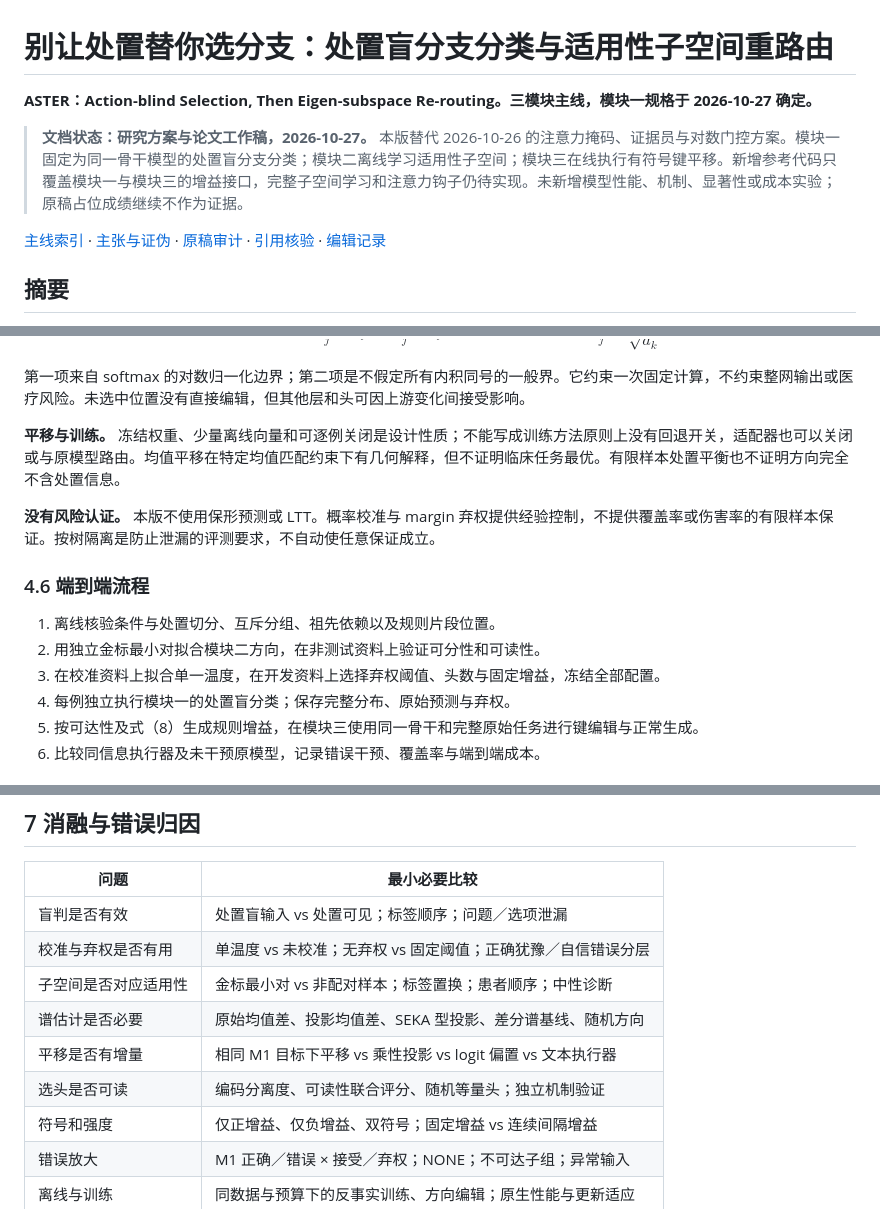
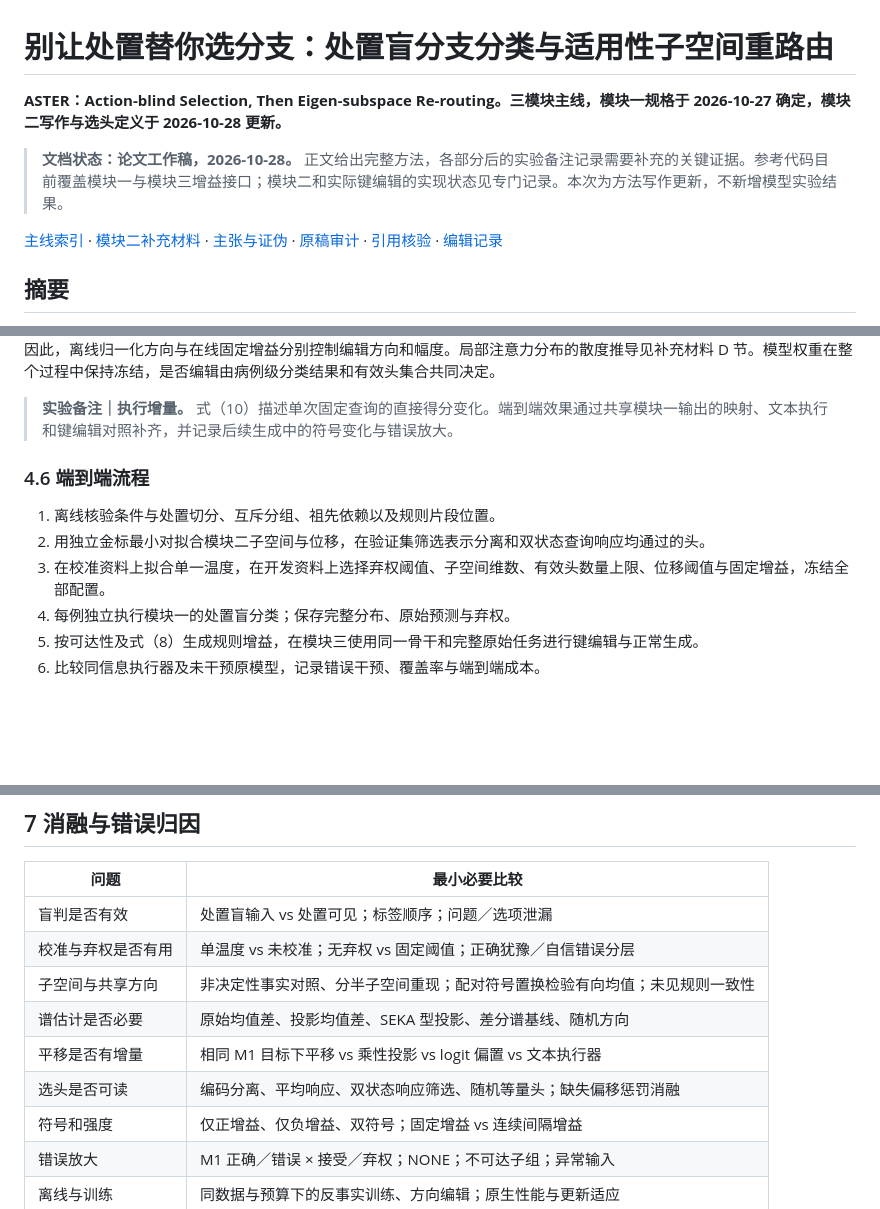
Before and after one commit to chunxi-alpc/TRIAGE, a Markdown page: docs/ASTER/manuscript.zh.md, 3 parts joined by grey strips. GitHub-like rendering; blank space fills up the shorter version.

```diff
--- a/docs/ASTER/manuscript.zh.md
+++ b/docs/ASTER/manuscript.zh.md
@@ -1,10 +1,10 @@
 # 别让处置替你选分支：处置盲分支分类与适用性子空间重路由
 
-**ASTER：Action-blind Selection, Then Eigen-subspace Re-routing。三模块主线，模块一规格于 2026-10-27 确定。**
+**ASTER：Action-blind Selection, Then Eigen-subspace Re-routing。三模块主线，模块一规格于 2026-10-27 确定，模块二写作与选头定义于 2026-10-28 更新。**
 
-> **文档状态：研究方案与论文工作稿，2026-10-27。** 本版替代 2026-10-26 的注意力掩码、证据员与对数门控方案。模块一固定为同一骨干模型的处置盲分支分类；模块二离线学习适用性子空间；模块三在线执行有符号键平移。新增参考代码只覆盖模块一与模块三的增益接口，完整子空间学习和注意力钩子仍待实现。未新增模型性能、机制、显著性或成本实验；原稿占位成绩继续不作为证据。
+> **文档状态：论文工作稿，2026-10-28。** 正文给出完整方法，各部分后的实验备注记录需要补充的关键证据。参考代码目前覆盖模块一与模块三增益接口；模块二和实际键编辑的实现状态见专门记录。本次为方法写作更新，不新增模型实验结果。
 
-[主线索引](README.md) · [主张与证伪](claims-and-falsification.zh.md) · [原稿审计](audit.zh.md) · [引用核验](references-to-verify.zh.md) · [编辑记录](editorial-notes.zh.md)
+[主线索引](README.md) · [模块二补充材料](module2-supplement.zh.md) · [主张与证伪](claims-and-falsification.zh.md) · [原稿审计](audit.zh.md) · [引用核验](references-to-verify.zh.md) · [编辑记录](editorial-notes.zh.md)
 
 ## 摘要
 
@@ -439,16 +492,14 @@ $$
 $$
 
-第一项来自 softmax 的对数归一化边界；第二项是不假定所有内积同号的一般界。它约束一次固定计算，不约束整网输出或医疗风险。未选中位置没有直接编辑，但其他层和头可因上游变化间接受影响。
+因此，离线归一化方向与在线固定增益分别控制编辑方向和幅度。局部注意力分布的散度推导见补充材料 D 节。模型权重在整个过程中保持冻结，是否编辑由病例级分类结果和有效头集合共同决定。
 
-**平移与训练。** 冻结权重、少量离线向量和可逐例关闭是设计性质；不能写成训练方法原则上没有回退开关，适配器也可以关闭或与原模型路由。均值平移在特定均值匹配约束下有几何解释，但不证明临床任务最优。有限样本处置平衡也不证明方向完全不含处置信息。
-
-**没有风险认证。** 本版不使用保形预测或 LTT。概率校准与 margin 弃权提供经验控制，不提供覆盖率或伤害率的有限样本保证。按树隔离是防止泄漏的评测要求，不自动使任意保证成立。
+> **实验备注｜执行增量。** 式（10）描述单次固定查询的直接得分变化。端到端效果通过共享模块一输出的映射、文本执行和键编辑对照补齐，并记录后续生成中的符号变化与错误放大。
 
 ### 4.6 端到端流程
 
 1. 离线核验条件与处置切分、互斥分组、祖先依赖以及规则片段位置。
-2. 用独立金标最小对拟合模块二方向，在非测试资料上验证可分性和可读性。
-3. 在校准资料上拟合单一温度，在开发资料上选择弃权阈值、头数与固定增益，冻结全部配置。
+2. 用独立金标最小对拟合模块二子空间与位移，在验证集筛选表示分离和双状态查询响应均通过的头。
+3. 在校准资料上拟合单一温度，在开发资料上选择弃权阈值、子空间维数、有效头数量上限、位移阈值与固定增益，冻结全部配置。
 4. 每例独立执行模块一的处置盲分类；保存完整分布、原始预测与弃权。
 5. 按可达性及式（8）生成规则增益，在模块三使用同一骨干和完整原始任务进行键编辑与正常生成。
 6. 比较同信息执行器及未干预原模型，记录错误干预、覆盖率与端到端成本。
@@ -519,10 +570,10 @@ M1-only 在映射完整的选择题中直接将分支映到处置／选项；这
 |---|---|
 | 盲判是否有效 | 处置盲输入 vs 处置可见；标签顺序；问题／选项泄漏 |
 | 校准与弃权是否有用 | 单温度 vs 未校准；无弃权 vs 固定阈值；正确犹豫／自信错误分层 |
-| 子空间是否对应适用性 | 金标最小对 vs 非配对样本；标签置换；患者顺序；中性诊断 |
+| 子空间与共享方向 | 非决定性事实对照、分半子空间重现；配对符号置换检验有向均值；未见规则一致性 |
 | 谱估计是否必要 | 原始均值差、投影均值差、SEKA 型投影、差分谱基线、随机方向 |
 | 平移是否有增量 | 相同 M1 目标下平移 vs 乘性投影 vs logit 偏置 vs 文本执行器 |
-| 选头是否可读 | 编码分离度、可读性联合评分、随机等量头；独立机制验证 |
+| 选头是否可读 | 编码分离、平均响应、双状态响应筛选、随机等量头；缺失偏移惩罚消融 |
 | 符号和强度 | 仅正增益、仅负增益、双符号；固定增益 vs 连续间隔增益 |
 | 错误放大 | M1 正确／错误 × 接受／弃权；NONE；不可达子组；异常输入 |
 | 离线与训练 | 同数据与预算下的反事实训练、方向编辑；原生性能与更新适应 |
```
Also changed, not shown: other parts of docs/ASTER/manuscript.zh.md (+132 -76 lines).
